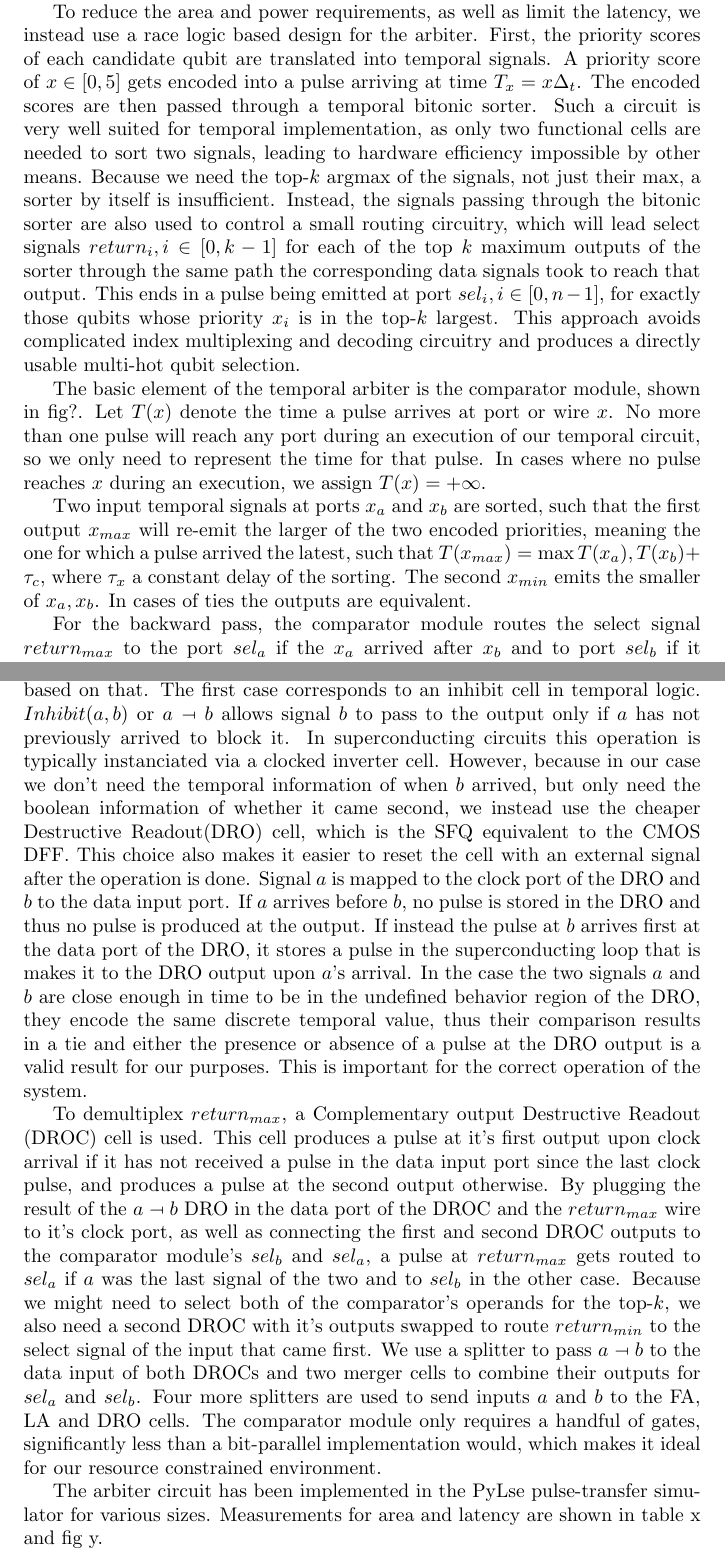
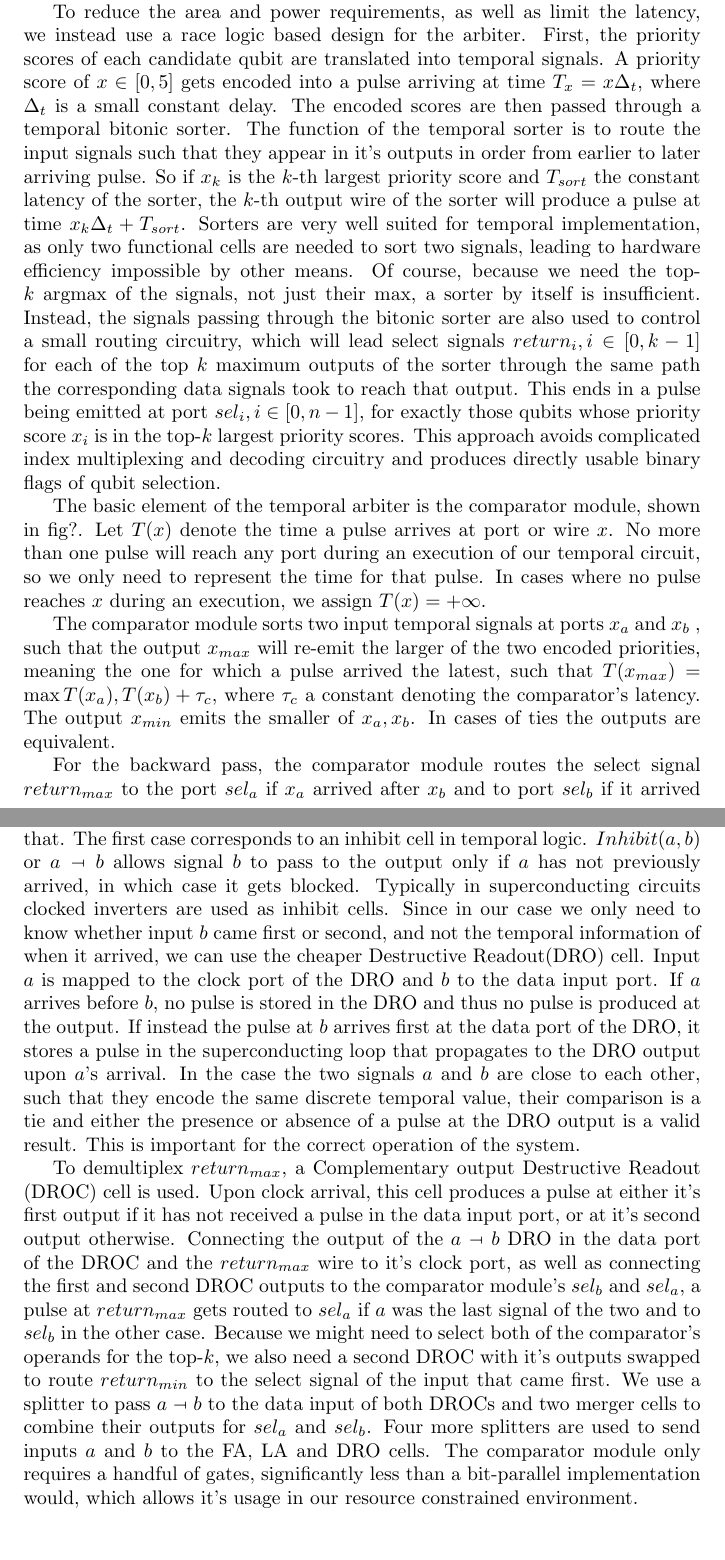
Before and after one commit to UM-PCL/biton, a LaTeX document (write/arbiter.tex): two parts of pages 1 and 3 of 4, joined at a grey line, cut so that both start at the same text. Compiled offline with pdfLaTeX.

Commit message:
Refactoring of arbiter writeup

```diff
--- a/write/arbiter.tex
+++ b/write/arbiter.tex
@@ -29,23 +29,31 @@ the latency, we instead use a race logic based design for
 the arbiter. First, the priority scores of each candidate
 qubit are translated into temporal signals. A priority score
 of $x \in \interval{0}{5}$ gets encoded into a pulse
-arriving at time $T_x = x {\Delta}_t$. The encoded scores are
-then passed through a temporal bitonic sorter. Such a
-circuit is very well suited for temporal implementation, as
-only two functional cells are needed to sort two signals,
-leading to hardware efficiency impossible by other means.
-Because we need the top-$k$ argmax of the signals, not just
-their max, a sorter by itself is insufficient. Instead,
-the signals passing through the bitonic sorter are also used
-to control a small routing circuitry, which will lead select
-signals $return_i, i \in \interval{0}{k-1}$ for each of the
-top $k$ maximum outputs of the sorter through the same path
-the corresponding data signals took to reach that output.
-This ends in a pulse being emitted at port $sel_i, i \in
+arriving at time $T_x = x {\Delta}_t$, where ${\Delta}_t$ is
+a small constant delay. The encoded scores are then passed
+through a temporal bitonic sorter. The function of the
+temporal sorter is to route the input signals such that they
+appear in it's outputs in order from earlier to later
+arriving pulse. So if $x_k$ is the $k$-th largest priority
+score and $T_{sort}$ the constant latency of the sorter, the
+$k$-th output wire of the sorter will produce a pulse at
+time $x_k {\Delta}_t + T_{sort}$. Sorters are very well
+suited for temporal implementation, as only two functional
+cells are needed to sort two signals, leading to hardware
+efficiency impossible by other means. Of course, because we
+need the top-$k$ argmax of the signals, not just their max,
+a sorter by itself is insufficient. Instead, the signals
+passing through the bitonic sorter are also used to control
+a small routing circuitry, which will lead select signals
+$return_i, i \in \interval{0}{k-1}$ for each of the top $k$
+maximum outputs of the sorter through the same path the
+corresponding data signals took to reach that output. This
+ends in a pulse being emitted at port $sel_i, i \in
 \interval{0}{n-1}$, for exactly those qubits whose priority
-$x_i$ is in the top-$k$ largest. This approach avoids
-complicated index multiplexing and decoding circuitry and
-produces a directly usable multi-hot qubit selection.
+score $x_i$ is in the top-$k$ largest priority scores. This
+approach avoids complicated index multiplexing and decoding
+circuitry and produces directly usable binary flags of qubit
+selection.
 
 The basic element of the temporal arbiter is the comparator
 module, shown in fig$?$. Let $T(x)$ denote the time a pulse
@@ -55,16 +63,15 @@ so we only need to represent the time for that pulse. In
 cases where no pulse reaches $x$ during an execution, we
 assign $T(x) = +\infty$.
 
-Two input temporal signals at ports $x_a$ and $x_b$ are
-sorted, such that the first output $x_{max}$ will re-emit
-the larger of the two encoded priorities, meaning the one
-for which a pulse arrived the latest, such that $T(x_{max})
-= \max{T(x_a), T(x_b)} + \tau_c$, where $\tau_x$ a constant
-delay of the sorting. The second $x_{min}$ emits the smaller
-of $x_a, x_b$. In cases of ties the outputs are equivalent.
+The comparator module sorts two input temporal signals at
+ports $x_a$ and $x_b$ , such that the output $x_{max}$ will
+re-emit the larger of the two encoded priorities, meaning
+the one for which a pulse arrived the latest, such that
+$T(x_{max}) = \max{T(x_a), T(x_b)} + \tau_c$, where $\tau_c$
+a constant denoting the comparator's latency. The output
+$x_{min}$ emits the smaller of $x_a, x_b$. In cases of ties
+the outputs are equivalent.
 
 For the backward pass, the comparator module routes the
-select signal $return_{max}$ to the port $sel_{a}$ if the
-$x_a$ arrived after $x_b$ and to port $sel_{b}$ if it
-arrived before it or at the same time. A pulse appearing at
-$return_{min}$ will be routed the opposite way. We consider
+select signal $return_{max}$ to the port $sel_{a}$ if $x_a$
+arrived after $x_b$ and to port $sel_{b}$ if it arrived
@@ -147,55 +150,52 @@ we need \begin{enumerate*}[label=\emph{\alph*})] \item to
+    whether $a$ or $b$ arrived first and \item to
       demultiplex the $return$ signals based on that.
 \end{enumerate*} The first case corresponds to an inhibit
 cell in temporal logic. $Inhibit(a,b)$ or $a \inhib b$
 allows signal $b$ to pass to the output only if $a$ has not
-previously arrived to block it. In superconducting circuits
-this operation is typically instanciated via a clocked
-inverter cell. However, because in our case we don't need
-the temporal information of when $b$ arrived, but only need
-the boolean information of whether it came second, we
-instead use the cheaper Destructive Readout(DRO) cell, which
-is the SFQ equivalent to the CMOS DFF. This choice also
-makes it easier to reset the cell with an external signal
-after the operation is done. Signal $a$ is mapped to the
-clock port of the DRO and $b$ to the data input
-port. If $a$ arrives before $b$, no pulse is stored in the
-DRO and thus no pulse is produced at the output. If instead
-the pulse at $b$ arrives first at the data port of the DRO,
-it stores a pulse in the superconducting loop that is makes
-it to the DRO output upon $a$'s arrival. In the case the two
-signals $a$ and $b$ are close enough in time to be in the
-undefined behavior region of the DRO, they encode the same
-discrete temporal value, thus their comparison results in a
-tie and either the presence or absence of a pulse at the DRO
-output is a valid result for our purposes. This is important
-for the correct operation of the system.
+previously arrived, in which case it gets blocked. Typically
+in superconducting circuits clocked inverters are used as
+inhibit cells. Since in our case we only need to know
+whether input $b$ came first or second, and not the temporal
+information of when it arrived, we can use the cheaper
+Destructive Readout(DRO) cell. Input $a$ is mapped to the
+clock port of the DRO and $b$ to the data input port. If $a$
+arrives before $b$, no pulse is stored in the DRO and thus
+no pulse is produced at the output. If instead the pulse at
+$b$ arrives first at the data port of the DRO, it stores a
+pulse in the superconducting loop that propagates to the DRO
+output upon $a$'s arrival. In the case the two signals $a$
+and $b$ are close to each other, such that they encode the
+same discrete temporal value, their comparison is a tie and
+either the presence or absence of a pulse at the DRO output
+is a valid result. This is important for the correct
+operation of the system.
 
 To demultiplex $return_{max}$, a Complementary output
-Destructive Readout (DROC) cell is used. This cell produces
-a pulse at it's first output upon clock arrival if it has
-not received a pulse in the data input port since the last
-clock pulse, and produces a pulse at the second output
-otherwise. By plugging the result of the $a \inhib b$ DRO in
-the data port of the DROC and the $return_{max}$ wire to
-it's clock port, as well as connecting the first and second
-DROC outputs to the comparator module's $sel_b$ and $sel_a$,
-a pulse at $return_{max}$ gets routed to $sel_a$ if $a$ was
-the last signal of the two and to $sel_b$ in the other case.
-Because we might need to select both of the comparator's
-operands for the top-$k$, we also need a second DROC with
-it's outputs swapped to route $return_{min}$ to the select
-signal of the input that came first. We use a splitter to
-pass $a \inhib b$ to the data input of both DROCs and two
-merger cells to combine their outputs for $sel_a$ and
-$sel_b$. Four more splitters are used to send inputs $a$ and
-$b$ to the FA, LA and DRO cells. The comparator module only
-requires a handful of gates, significantly less than a
-bit-parallel implementation would, which makes it ideal for
-our resource constrained environment.
+Destructive Readout (DROC) cell is used. Upon clock arrival,
+this cell produces a pulse at either it's first output if it
+has not received a pulse in the data input port, or at it's
+second output otherwise. Connecting the output of the $a
+\inhib b$ DRO in the data port of the DROC and the
+$return_{max}$ wire to it's clock port, as well as
+connecting the first and second DROC outputs to the
+comparator module's $sel_b$ and $sel_a$, a pulse at
+$return_{max}$ gets routed to $sel_a$ if $a$ was the last
+signal of the two and to $sel_b$ in the other case. Because
+we might need to select both of the comparator's operands
+for the top-$k$, we also need a second DROC with it's
+outputs swapped to route $return_{min}$ to the select signal
+of the input that came first. We use a splitter to pass $a
+\inhib b$ to the data input of both DROCs and two merger
+cells to combine their outputs for $sel_a$ and $sel_b$. Four
+more splitters are used to send inputs $a$ and $b$ to the
+FA, LA and DRO cells. The comparator module only requires a
+handful of gates, significantly less than a bit-parallel
+implementation would, which allows it's usage in our
+resource constrained environment.
 
-The arbiter circuit has been implemented in the PyLse
-pulse-transfer simulator for various sizes. Measurements for
-area and latency are shown in table x and fig y.
+% The arbiter circuit has been implemented in the PyLse
+% pulse-transfer simulator for various sizes. Measurements for
+% area and latency are shown in table x and fig y.
 
 \begin{table}[]
 \begin{tabular}{|l|l|l|l|}
```
Also changed, not shown: write/arbiter.pdf, write/arbiter.tex (106 more changed lines).
